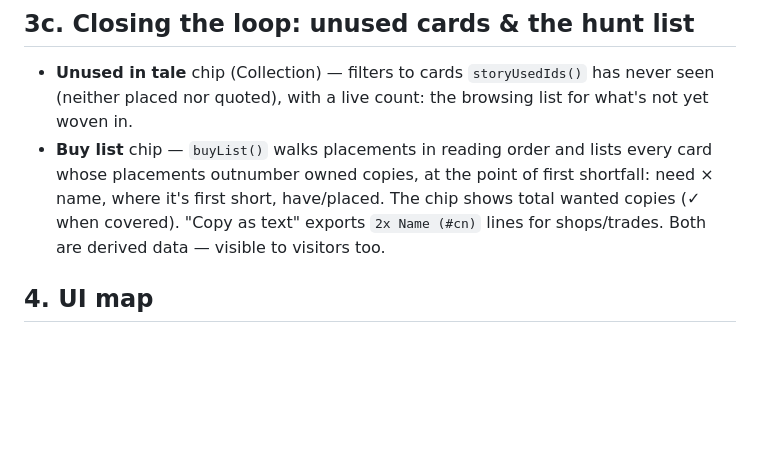
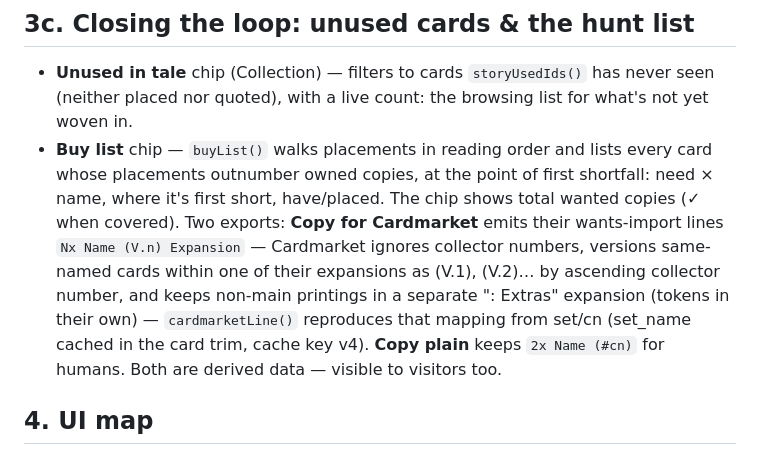
Before and after one commit to ajrogier/hobbit-in-cards, a Markdown page: DESIGN.md, the part around the change. Rendered like a GitHub page; blank space fills up the shorter version.

```diff
--- a/DESIGN.md
+++ b/DESIGN.md
@@ -141,9 +141,14 @@ per-placement ‹ › ✕ buttons). Starting a section from the blank page flips
   (neither placed nor quoted), with a live count: the browsing list for what's not yet woven in.
 - **Buy list** chip — `buyList()` walks placements in reading order and lists every card whose
   placements outnumber owned copies, at the point of first shortfall: need × name, where it's
-  first short, have/placed. The chip shows total wanted copies (✓ when covered). "Copy as
-  text" exports `2x Name (#cn)` lines for shops/trades. Both are derived data — visible to
-  visitors too.
+  first short, have/placed. The chip shows total wanted copies (✓ when covered).
+  Two exports: **Copy for Cardmarket** emits their wants-import lines
+  `Nx Name (V.n) Expansion` — Cardmarket ignores collector numbers, versions same-named
+  cards within one of their expansions as (V.1), (V.2)… by ascending collector number,
+  and keeps non-main printings in a separate "<Set>: Extras" expansion (tokens in their
+  own) — `cardmarketLine()` reproduces that mapping from set/cn (set_name cached in the
+  card trim, cache key v4). **Copy plain** keeps `2x Name (#cn)` for humans. Both are
+  derived data — visible to visitors too.
 
 ## 4. UI map
 
```
Also changed, not shown: README.md (+3 -1 lines).
